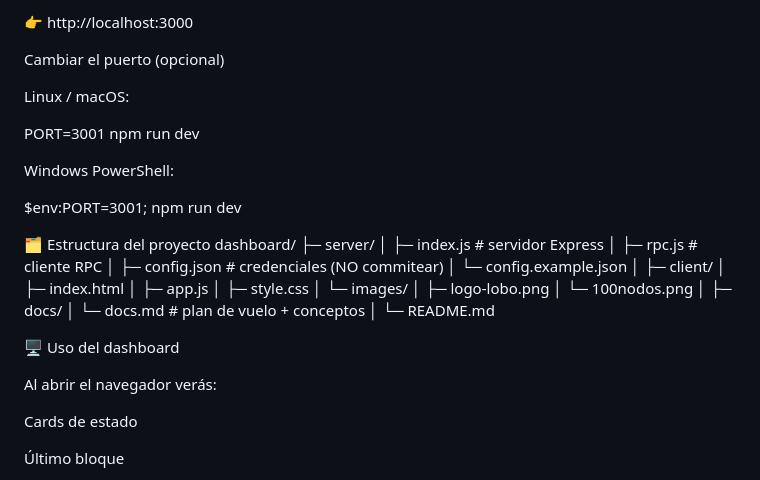
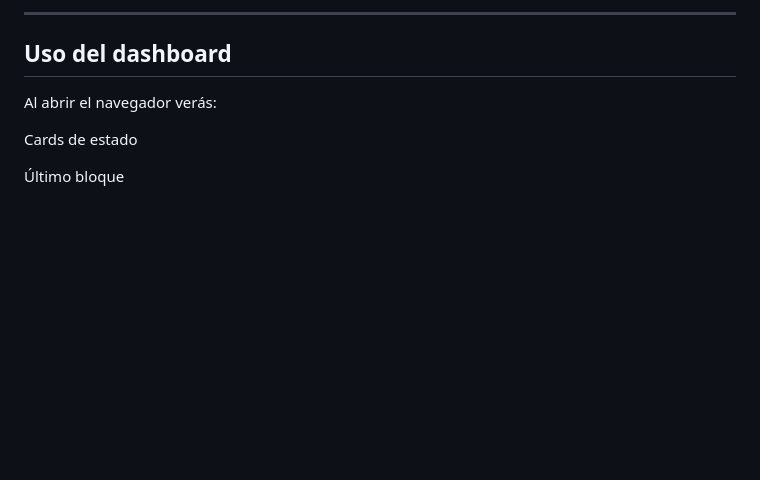
Before and after one commit to DanielaS-Tochi/nodo-manada-dashboard, a Markdown page: README.md, the part around one of its changes. GitHub-like rendering; blank space fills up the shorter version.

```diff
--- a/README.md
+++ b/README.md
@@ -117,38 +52,5 @@ Luego abre:
-👉 http://localhost:3000
-
-Cambiar el puerto (opcional)
-
-Linux / macOS:
-
-PORT=3001 npm run dev
-
-
-Windows PowerShell:
-
-$env:PORT=3001; npm run dev
-
-🗂️ Estructura del proyecto
-dashboard/
-├─ server/
-│  ├─ index.js        # servidor Express
-│  ├─ rpc.js          # cliente RPC
-│  ├─ config.json     # credenciales (NO commitear)
-│  └─ config.example.json
-│
-├─ client/
-│  ├─ index.html
-│  ├─ app.js
-│  ├─ style.css
-│  └─ images/
-│     ├─ logo-lobo.png
-│     └─ 100nodos.png
-│
-├─ docs/
-│  └─ docs.md         # plan de vuelo + conceptos
-│
-└─ README.md
-
-🖥️ Uso del dashboard
+---
+## Uso del dashboard
 
 Al abrir el navegador verás:
 
```
Also changed, not shown: other parts of README.md (+29 -136 lines).
